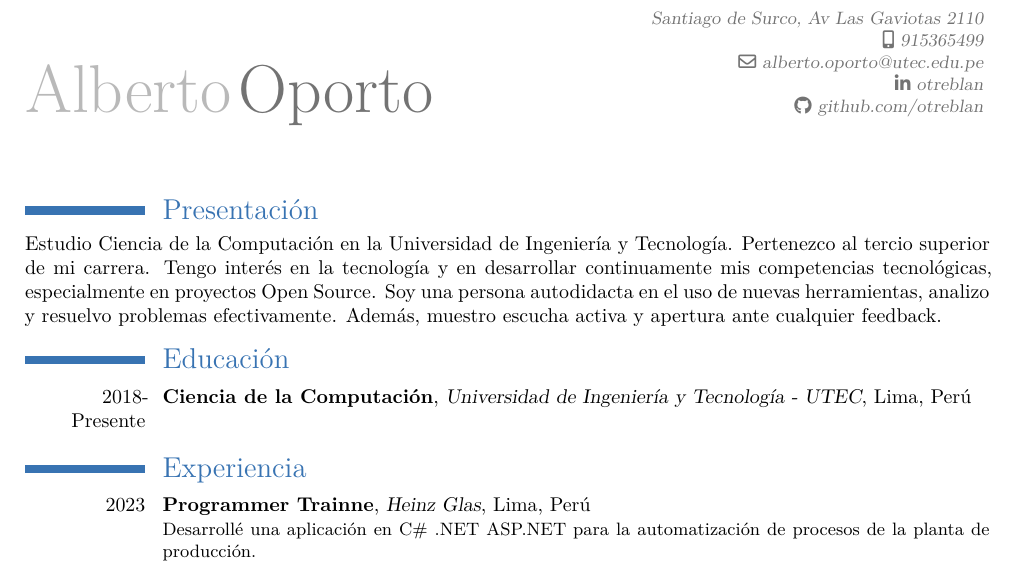
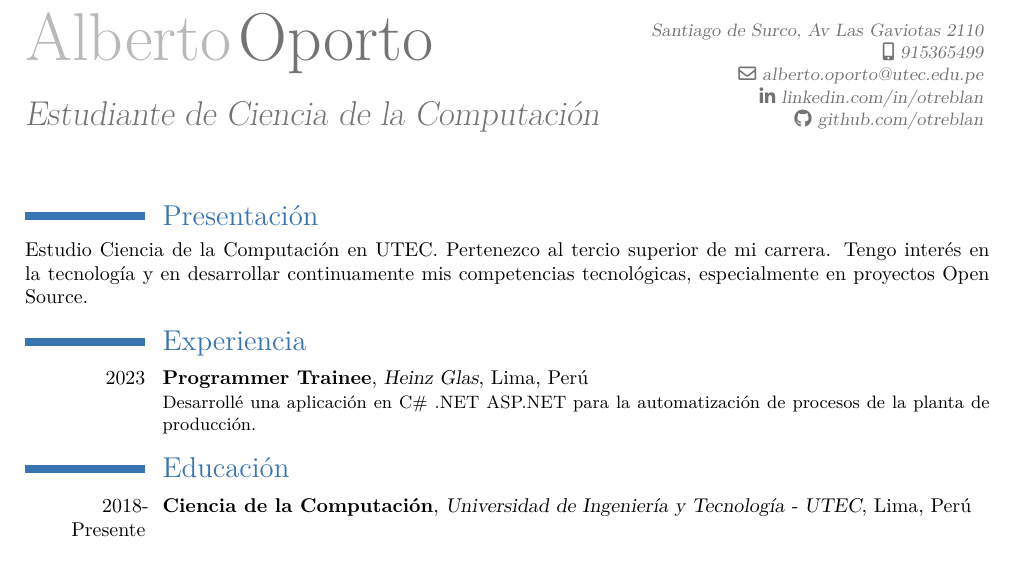
Before and after one commit to otreblan/cv, a LaTeX CV (cv-alberto-oporto.tex): part of the page, cut so that both start at the same text. Compiled offline with XeLaTeX.

Commit message:
RLE changes

```diff
--- a/cv-alberto-oporto.tex
+++ b/cv-alberto-oporto.tex
@@ -8,11 +8,13 @@
 \firstname{Alberto}
 \familyname{Oporto}
 \email{alberto.oporto@utec.edu.pe}
-\social[linkedin]{otreblan}
-%\title{Estudiante de Ciencia de la Computación}
+\title{Estudiante de Ciencia de la Computación}
 \mobile{915365499}
 \address{Santiago de Surco, Av Las Gaviotas 2110}
-\extrainfo{\githubsocialsymbol \httplink{github.com/otreblan}}
+\extrainfo{
+	\linkedinsocialsymbol \httplink{linkedin.com/in/otreblan}\\
+	\githubsocialsymbol \httplink{github.com/otreblan}
+}
 
 \begin{document}
 
@@ -20,17 +22,20 @@
 % Ajustar la presentación de acuerdo a los requerimientos de la oferta.
 % 4 líneas
 \section{Presentación}
-Estudio Ciencia de la Computación en la Universidad de Ingeniería y Tecnología.
+Estudio Ciencia de la Computación en UTEC.
 Pertenezco al tercio superior de mi carrera.
 Tengo interés en la tecnología y en desarrollar continuamente mis competencias tecnológicas, especialmente en proyectos Open Source.
-Soy una persona autodidacta en el uso de nuevas herramientas, analizo y resuelvo problemas efectivamente.
-Además, muestro escucha activa y apertura ante cualquier feedback.
+%Soy una persona autodidacta en el uso de nuevas herramientas, analizo y resuelvo problemas efectivamente.
+%Además, muestro escucha activa y apertura ante cualquier feedback.
+
+% TODO: Me falta un objetivo
+
+\section{Experiencia}
+% TODO: Potencial
+\cventry{2023}{Programmer Trainee}{Heinz Glas}{Lima}{Perú}{Desarrollé una aplicación en C\# .NET ASP.NET para la automatización de procesos de la planta de producción.}
 
 \section{Educación}
 \cventry{2018-Presente}{Ciencia de la Computación}{Universidad de Ingeniería y Tecnología - UTEC}{Lima}{Perú}{}
-
-\section{Experiencia}
-\cventry{2023}{Programmer Trainne}{Heinz Glas}{Lima}{Perú}{Desarrollé una aplicación en C\# .NET ASP.NET para la automatización de procesos de la planta de producción.}
 
 \section{Idiomas}
 %\cvlanguage{Español}{Nativo}{}
```
